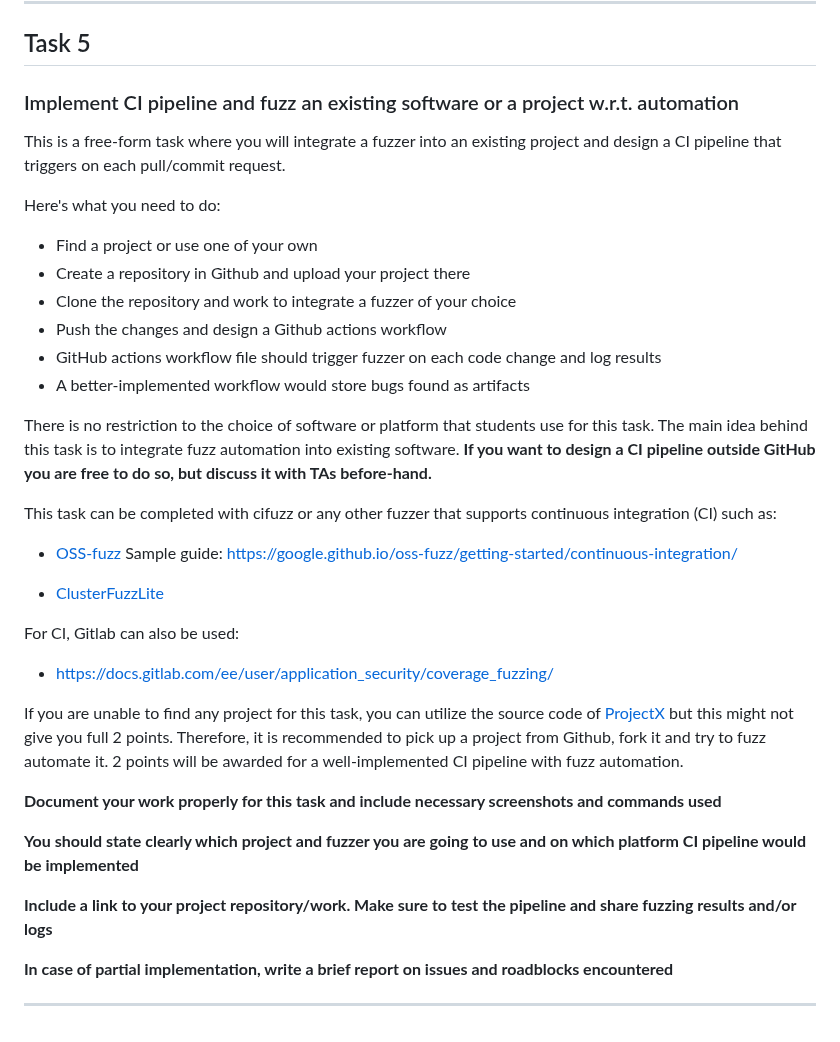
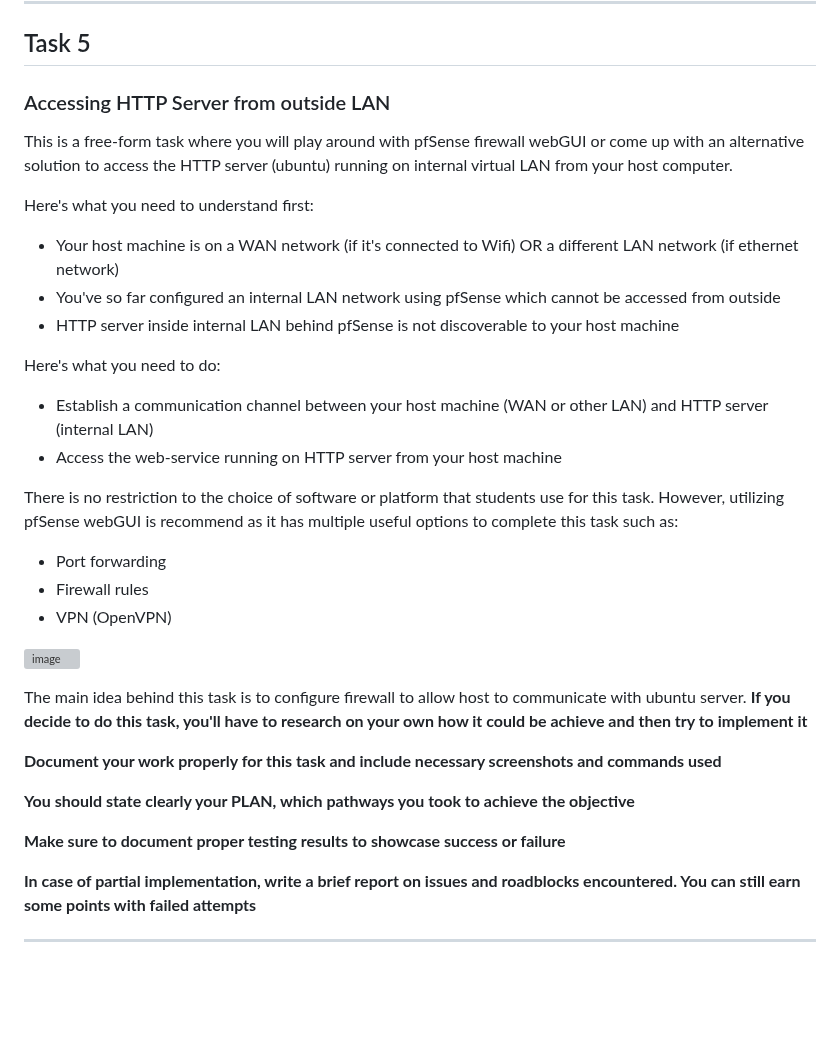
Before and after one commit to HenryPol14/CloudAndNetworkSecurity, a Markdown page: 1. Network Security/README.md, the part around one of its changes. GitHub-like rendering; blank space fills up the shorter version; grey boxes are pictures that could not be loaded.

```diff
--- a/1. Network Security/README.md
+++ b/1. Network Security/README.md
@@ -428,43 +428,38 @@ https://github.com/krabelize/icmpdoor?tab=readme-ov-file
 
 ## Task 5
 
-### Implement CI pipeline and fuzz an existing software or a project w.r.t. automation
+### Accessing HTTP Server from outside LAN
 
-This is a free-form task where you will integrate a fuzzer into an existing project and design a CI pipeline that triggers on each pull/commit request.
+This is a free-form task where you will play around with pfSense firewall webGUI or come up with an alternative solution to access the HTTP server (ubuntu) running on internal virtual LAN from your host computer.
+
+Here's what you need to understand first:
+* Your host machine is on a WAN network (if it's connected to Wifi) OR a different LAN network (if ethernet network)
+* You've so far configured an internal LAN network using pfSense which cannot be accessed from outside
+* HTTP server inside internal LAN behind pfSense is not discoverable to your host machine
 
 Here's what you need to do:
-* Find a project or use one of your own
-* Create a repository in Github and upload your project there
-* Clone the repository and work to integrate a fuzzer of your choice
-* Push the changes and design a Github actions workflow
-* GitHub actions workflow file should trigger fuzzer on each code change and log results
-* A better-implemented workflow would store bugs found as artifacts
-
-There is no restriction to the choice of software or platform that students use for this task.
-The main idea behind this task is to integrate fuzz automation into existing software. **If you want to design a CI pipeline outside
-GitHub you are free to do so, but discuss it with TAs before-hand.**
-
-This task can be completed with cifuzz or any other fuzzer that supports continuous integration (CI) such as:
-- [OSS-fuzz](https://github.com/google/oss-fuzz)
-   Sample guide: https://google.github.io/oss-fuzz/getting-started/continuous-integration/
-
-- [ClusterFuzzLite](https://google.github.io/clusterfuzzlite/)
-
-For CI, Gitlab can also be used:
-- https://docs.gitlab.com/ee/user/application_security/coverage_fuzzing/
+* Establish a communication channel between your host machine (WAN or other LAN) and HTTP server (internal LAN)
+* Access the web-service running on HTTP server from your host machine
 
 
+There is no restriction to the choice of software or platform that students use for this task. However, utilizing pfSense webGUI is recommend as it has multiple useful options to complete this task such as:
+* Port forwarding
+* Firewall rules
+* VPN (OpenVPN)
 
-If you are unable to find any project for this task, you can utilize the source code of [ProjectX](https://github.com/ouspg/ProjectX) but this might not give you full 2 points. Therefore, it is recommended to pick up a project
-from Github, fork it and try to fuzz automate it. 2 points will be awarded for a well-implemented CI pipeline with fuzz automation.
+![image](https://github.com/ouspg/CloudAndNetworkSecurity/assets/113350302/fb64c03a-fb78-4eee-806b-55848225f214)
+
+
+The main idea behind this task is to configure firewall to allow host to communicate with ubuntu server. **If you decide to do this task, you'll have to research on your own how it could be achieve and then try to implement it**
+
 
 **Document your work properly for this task and include necessary screenshots and commands used**
 
-**You should state clearly which project and fuzzer you are going to use and on which platform CI pipeline would be implemented**
+**You should state clearly your PLAN, which pathways you took to achieve the objective**
 
-**Include a link to your project repository/work. Make sure to test the pipeline and share fuzzing results and/or logs**
+**Make sure to document proper testing results to showcase success or failure**
 
-**In case of partial implementation, write a brief report on issues and roadblocks encountered**
+**In case of partial implementation, write a brief report on issues and roadblocks encountered. You can still earn some points with failed attempts**
 
 
 ---
```
Also changed, not shown: other parts of 1. Network Security/README.md (+1 -1 lines).
